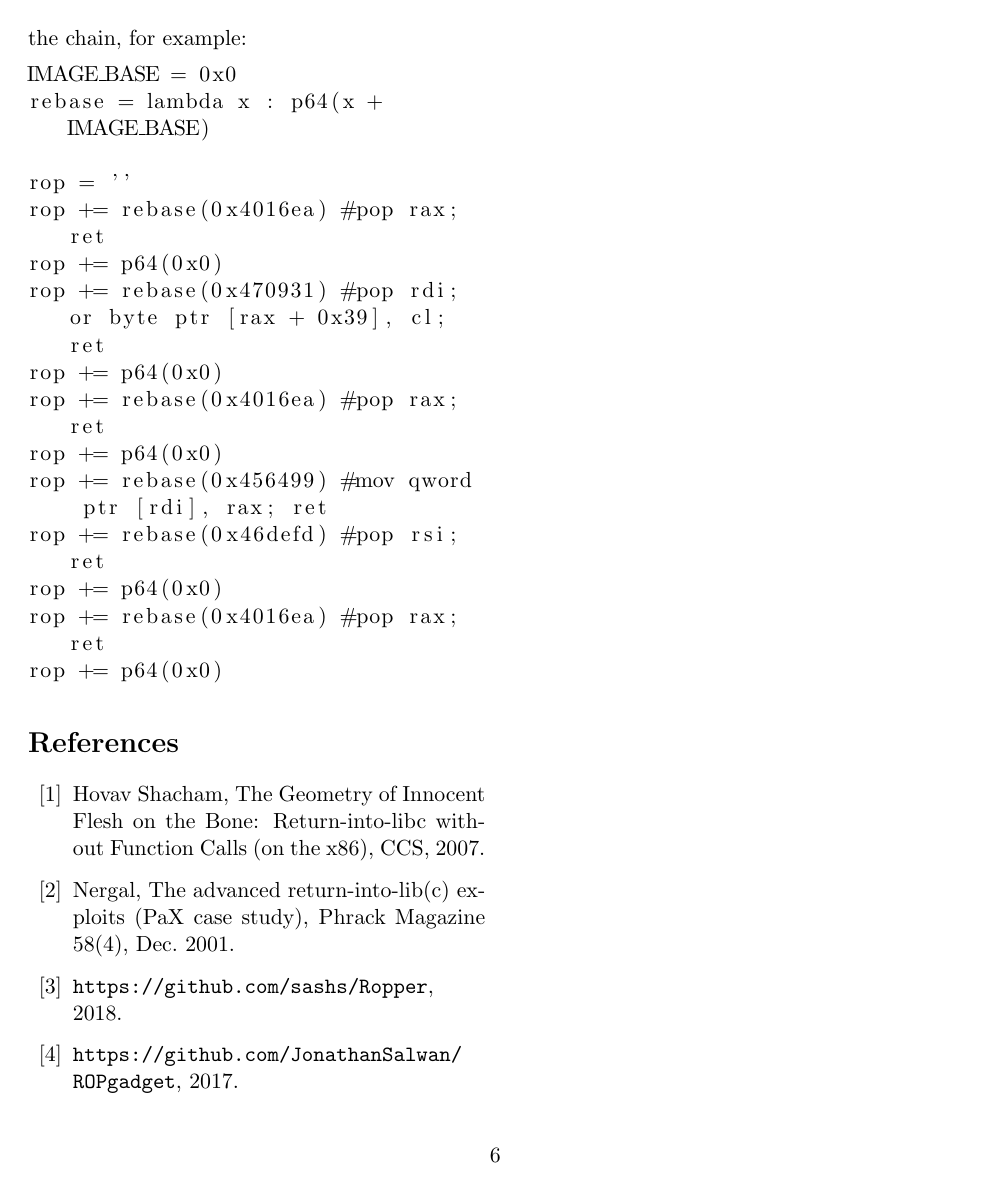
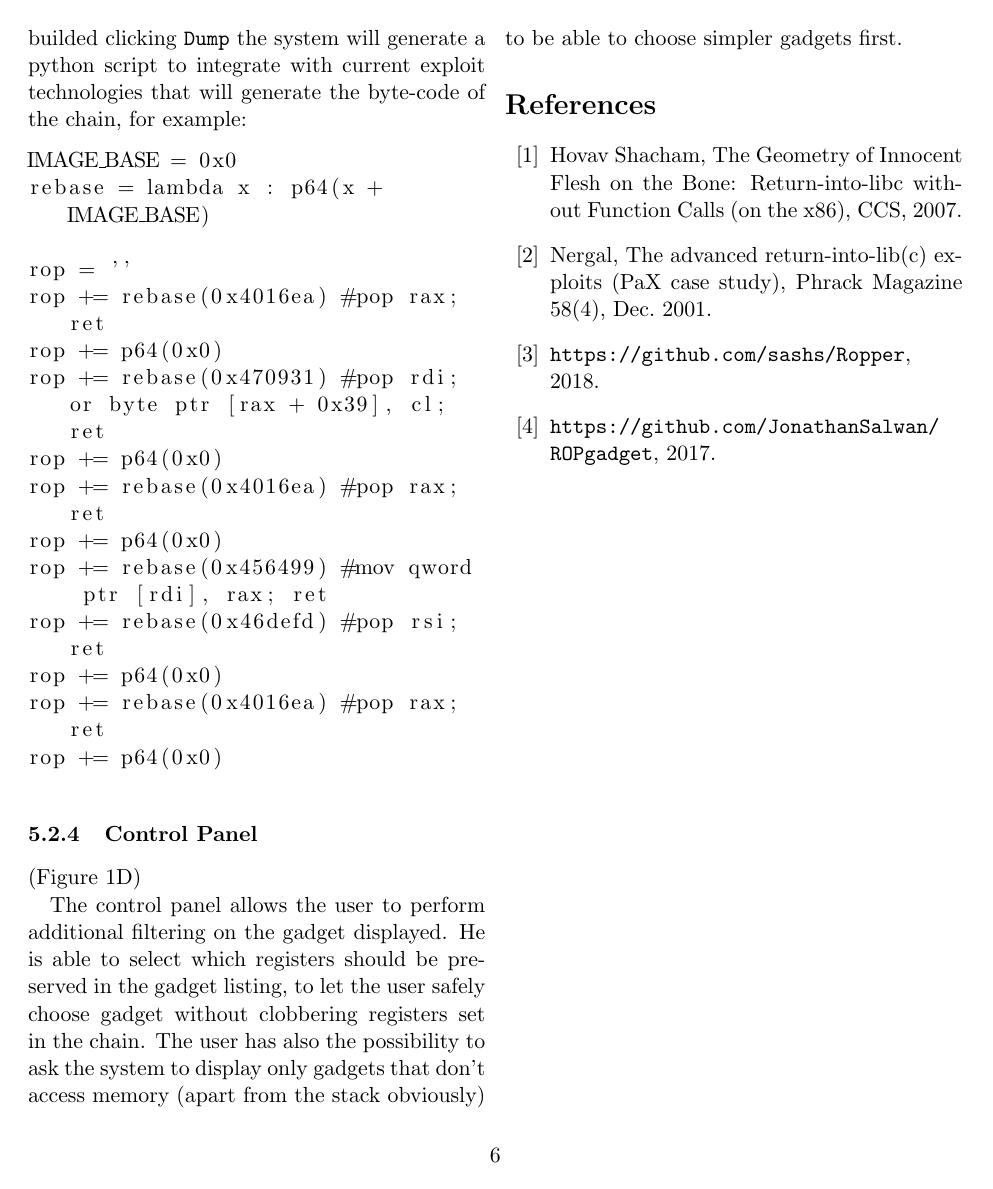
Before and after one commit to pietroborrello/RopMate, a LaTeX paper (RopVis_paper/main.tex): page 6 of 6. Compiled offline with pdfLaTeX.

Commit message:
paper update

```diff
--- a/RopVis_paper/main.tex
+++ b/RopVis_paper/main.tex
@@ -191,18 +191,10 @@ rop += rebase(0x4016ea) #pop rax; ret
 rop += p64(0x0)
 \end{lstlisting}
 
+\subsubsection{Control Panel}
+(Figure~\ref{fig:ropmate}D)
 
-
-
-
-\iffalse
-\bigskip
-
-\bigskip
-Once clicked on a gadget the user can add it to the chain view in which is displayed the ROPChain that is building.
-
-Inside a gadget class the user can additionally trigger a cluster view, in which similar gadgets are displayed near each other to be able to quickly discriminate the possibilities from which it has to chose.
-\fi
+The control panel allows the user to perform additional filtering on the gadget displayed. He is able to select which registers should be preserved in the gadget listing, to let the user safely choose gadget without clobbering registers set in the chain. The user has also the possibility to ask the system to display only gadgets that don't access memory (apart from the stack obviously) to be able to choose simpler gadgets first.
 
 
 
```
Also changed, not shown: RopVis_paper/main.pdf, RopVis_paper/main.tex (2 more changed lines), 5 other files.
